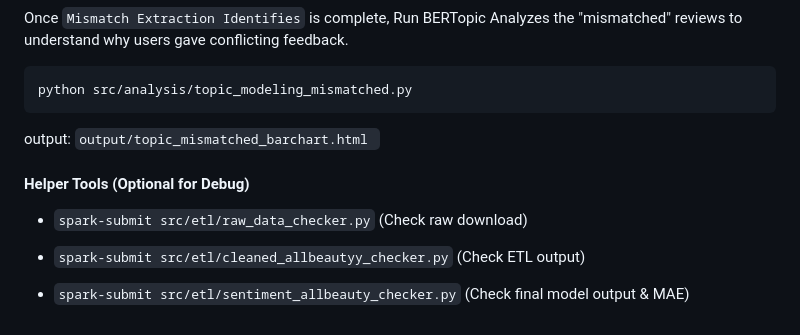
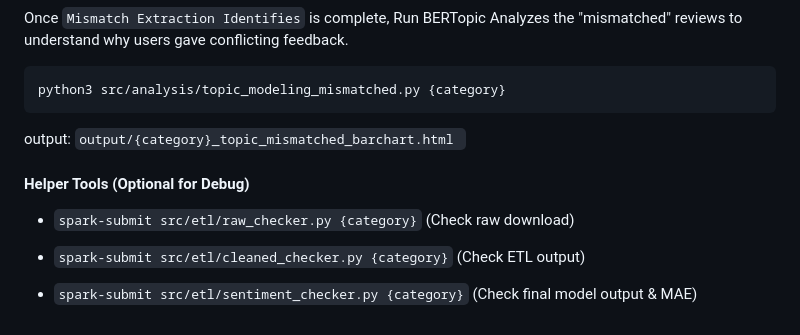
Before and after one commit to wha61/Large-Scale-Sentiment-and-Topic-Analysis-of-Amazon-Product, a Markdown page: README.md, the part around one of its changes. GitHub-like rendering.

````diff
--- a/README.md
+++ b/README.md
@@ -201,16 +259,16 @@ Once `Mismatch Extraction Identifies` is complete,
 Run BERTopic Analyzes the "mismatched" reviews to understand why users gave conflicting feedback.
 
 ```
-python src/analysis/topic_modeling_mismatched.py
+python3 src/analysis/topic_modeling_mismatched.py {category}
 ```
 
-output: `output/topic_mismatched_barchart.html `
+output: `output/{category}_topic_mismatched_barchart.html `
 
 
 #### Helper Tools (Optional for Debug)
 
-* `spark-submit src/etl/raw_data_checker.py` (Check raw download)
+* `spark-submit src/etl/raw_checker.py {category}` (Check raw download)
 
-* `spark-submit src/etl/cleaned_allbeautyy_checker.py` (Check ETL output)
+* `spark-submit src/etl/cleaned_checker.py {category}` (Check ETL output)
 
-* `spark-submit src/etl/sentiment_allbeauty_checker.py` (Check final model output & MAE)
+* `spark-submit src/etl/sentiment_checker.py {category}` (Check final model output & MAE)
````
Also changed, not shown: other parts of README.md (+86 -28 lines).
